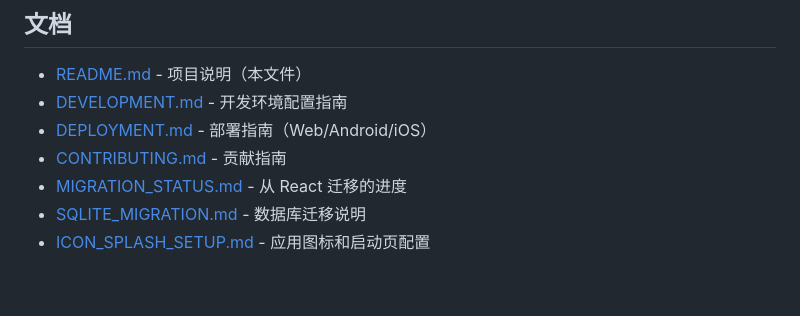
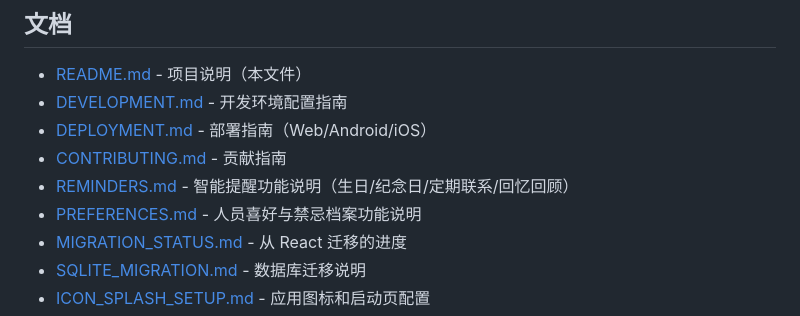
Before and after one commit to cnxin/lifelog-v2, a Markdown page: README.md, the part around the change. Drawn GitHub-style; blank space fills up the shorter version.

```diff
--- a/README.md
+++ b/README.md
@@ -232,6 +232,8 @@ flutter build web --release
 - [DEVELOPMENT.md](DEVELOPMENT.md) - 开发环境配置指南
 - [DEPLOYMENT.md](DEPLOYMENT.md) - 部署指南（Web/Android/iOS）
 - [CONTRIBUTING.md](CONTRIBUTING.md) - 贡献指南
+- [REMINDERS.md](REMINDERS.md) - 智能提醒功能说明（生日/纪念日/定期联系/回忆回顾）
+- [PREFERENCES.md](PREFERENCES.md) - 人员喜好与禁忌档案功能说明
 - [MIGRATION_STATUS.md](MIGRATION_STATUS.md) - 从 React 迁移的进度
 - [SQLITE_MIGRATION.md](SQLITE_MIGRATION.md) - 数据库迁移说明
 - [ICON_SPLASH_SETUP.md](ICON_SPLASH_SETUP.md) - 应用图标和启动页配置
```
Also changed, not shown: CHANGELOG.md (+25 -1 lines), PREFERENCES.md (added, +294 -0 lines).
